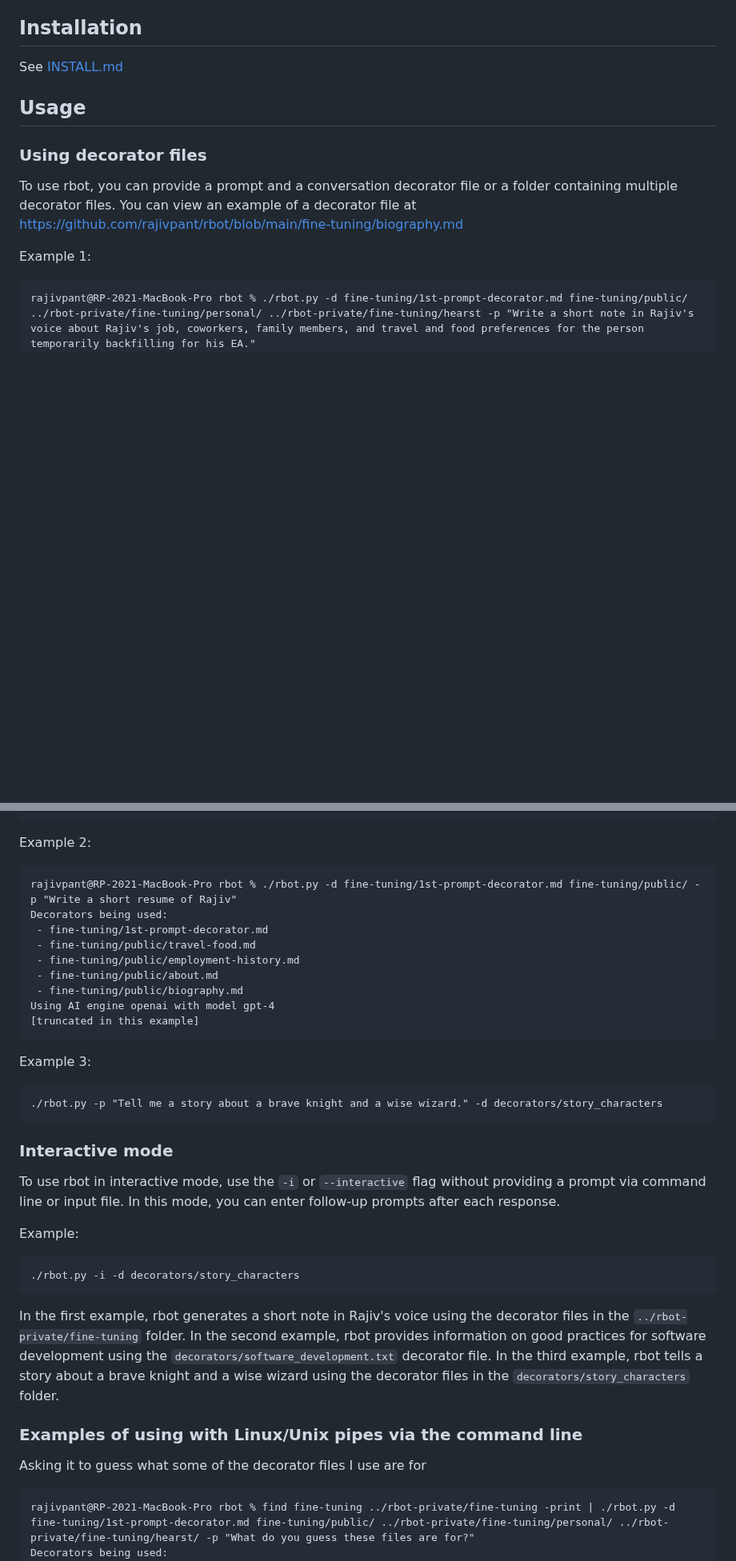
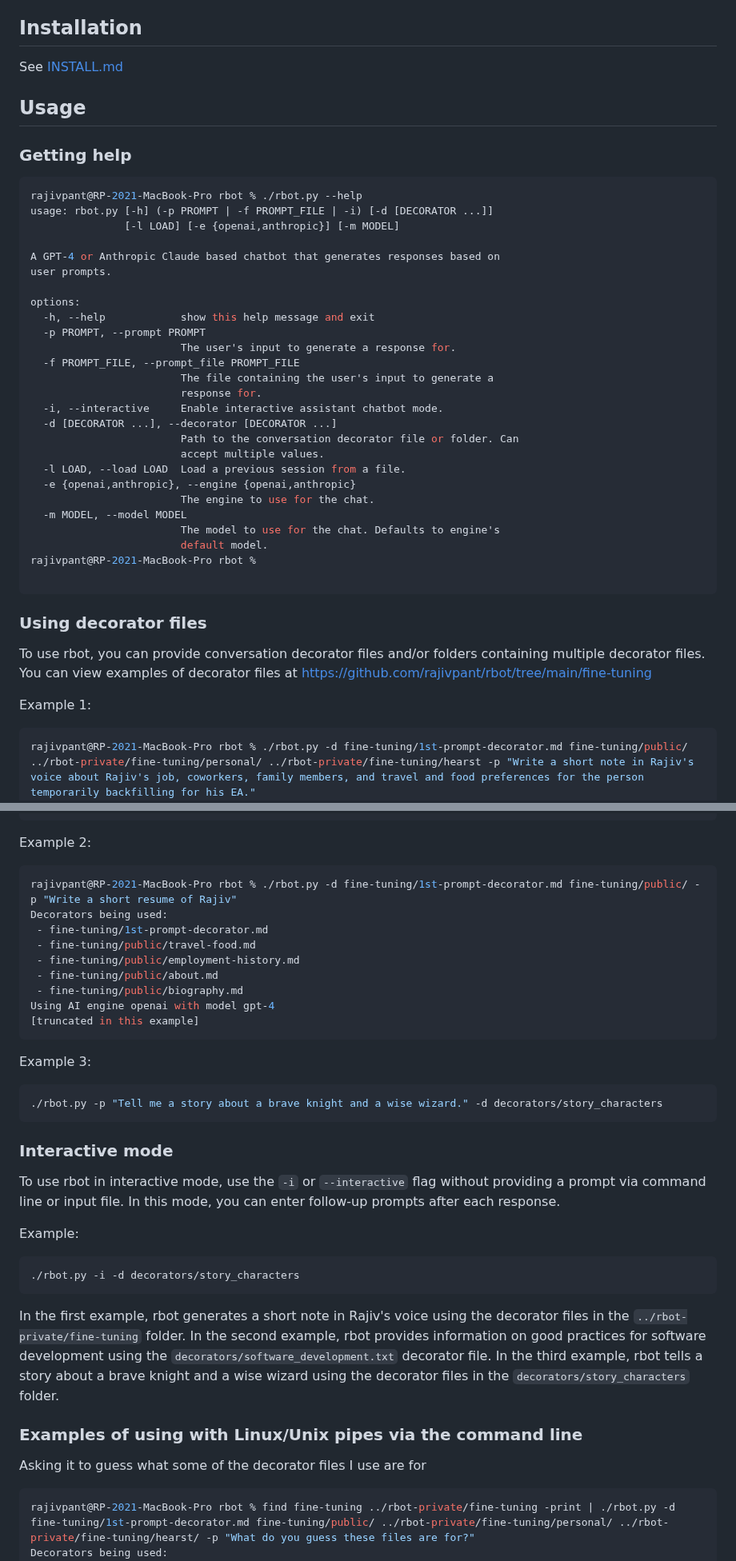
Before and after one commit to rajivpant/ragbot, a Markdown page: README.md, 2 parts joined by grey strips. Shown at 80% size. Rendered like a GitHub page; blank space fills up the shorter version.

````diff
--- a/README.md
+++ b/README.md
@@ -53,13 +53,44 @@ See [INSTALL.md](INSTALL.md)
 Usage
 -----
 
+### Getting help
+
+```console
+rajivpant@RP-2021-MacBook-Pro rbot % ./rbot.py --help
+usage: rbot.py [-h] (-p PROMPT | -f PROMPT_FILE | -i) [-d [DECORATOR ...]]
+               [-l LOAD] [-e {openai,anthropic}] [-m MODEL]
+
+A GPT-4 or Anthropic Claude based chatbot that generates responses based on
+user prompts.
+
+options:
+  -h, --help            show this help message and exit
+  -p PROMPT, --prompt PROMPT
+                        The user's input to generate a response for.
+  -f PROMPT_FILE, --prompt_file PROMPT_FILE
+                        The file containing the user's input to generate a
+                        response for.
+  -i, --interactive     Enable interactive assistant chatbot mode.
+  -d [DECORATOR ...], --decorator [DECORATOR ...]
+                        Path to the conversation decorator file or folder. Can
+                        accept multiple values.
+  -l LOAD, --load LOAD  Load a previous session from a file.
+  -e {openai,anthropic}, --engine {openai,anthropic}
+                        The engine to use for the chat.
+  -m MODEL, --model MODEL
+                        The model to use for the chat. Defaults to engine's
+                        default model.
+rajivpant@RP-2021-MacBook-Pro rbot %
+
+```
+
 ### Using decorator files
 
-To use rbot, you can provide a prompt and a conversation decorator file or a folder containing multiple decorator files. You can view an example of a decorator file at <https://github.com/rajivpant/rbot/blob/main/fine-tuning/biography.md>
+To use rbot, you can provide conversation decorator files and/or folders containing multiple decorator files. You can view examples of decorator files at <https://github.com/rajivpant/rbot/tree/main/fine-tuning>
 
 Example 1:
 
-```
+```console
 rajivpant@RP-2021-MacBook-Pro rbot % ./rbot.py -d fine-tuning/1st-prompt-decorator.md fine-tuning/public/ ../rbot-private/fine-tuning/personal/ ../rbot-private/fine-tuning/hearst -p "Write a short note in Rajiv's voice about Rajiv's job, coworkers, family members, and travel and food preferences for the person temporarily backfilling for his EA."
 Decorators being used:
  - fine-tuning/1st-prompt-decorator.md
@@ -77,7 +108,7 @@ Using AI engine openai with model gpt-4
 
 Example 2:
 
-```
+```console
 rajivpant@RP-2021-MacBook-Pro rbot % ./rbot.py -d fine-tuning/1st-prompt-decorator.md fine-tuning/public/ -p "Write a short resume of Rajiv"
 Decorators being used:
  - fine-tuning/1st-prompt-decorator.md
@@ -91,7 +122,7 @@ Using AI engine openai with model gpt-4
 
 Example 3:
 
-```
+```console
 ./rbot.py -p "Tell me a story about a brave knight and a wise wizard." -d decorators/story_characters
 ```
 
@@ -101,7 +132,7 @@ To use rbot in interactive mode, use the `-i` or `--interactive` flag without pr
 
 Example:
 
-```bash
+```console
 ./rbot.py -i -d decorators/story_characters
 ```
 
@@ -111,7 +142,7 @@ In the first example, rbot generates a short note in Rajiv's voice using the dec
 
 Asking it to guess what some of the decorator files I use are for
 
-```
+```console
 rajivpant@RP-2021-MacBook-Pro rbot % find fine-tuning ../rbot-private/fine-tuning -print | ./rbot.py -d fine-tuning/1st-prompt-decorator.md fine-tuning/public/ ../rbot-private/fine-tuning/personal/ ../rbot-private/fine-tuning/hearst/ -p "What do you guess these files are for?"
 Decorators being used:
  - fine-tuning/1st-prompt-decorator.md
````
Also changed, not shown: other parts of README.md (+2 -2 lines).
